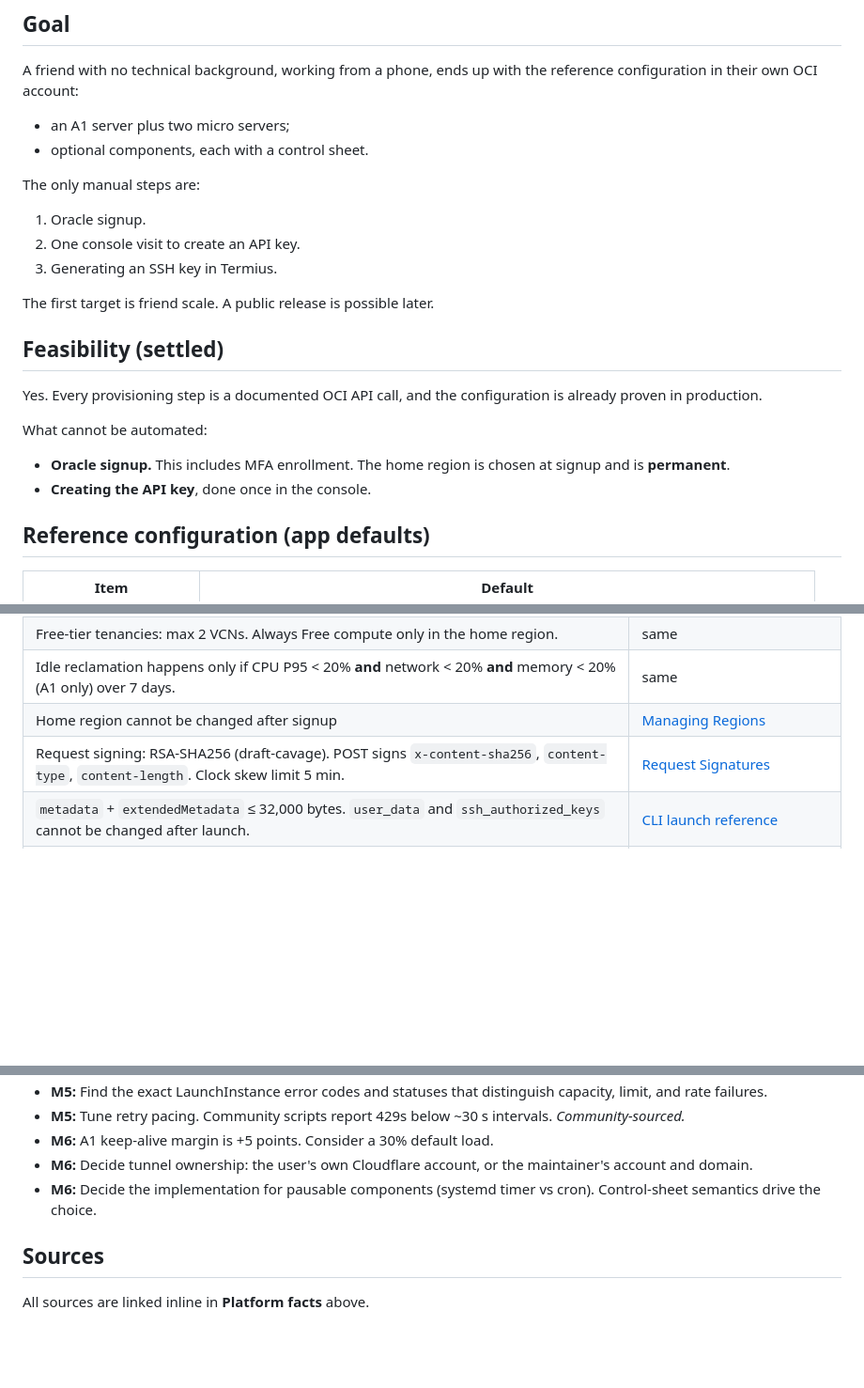
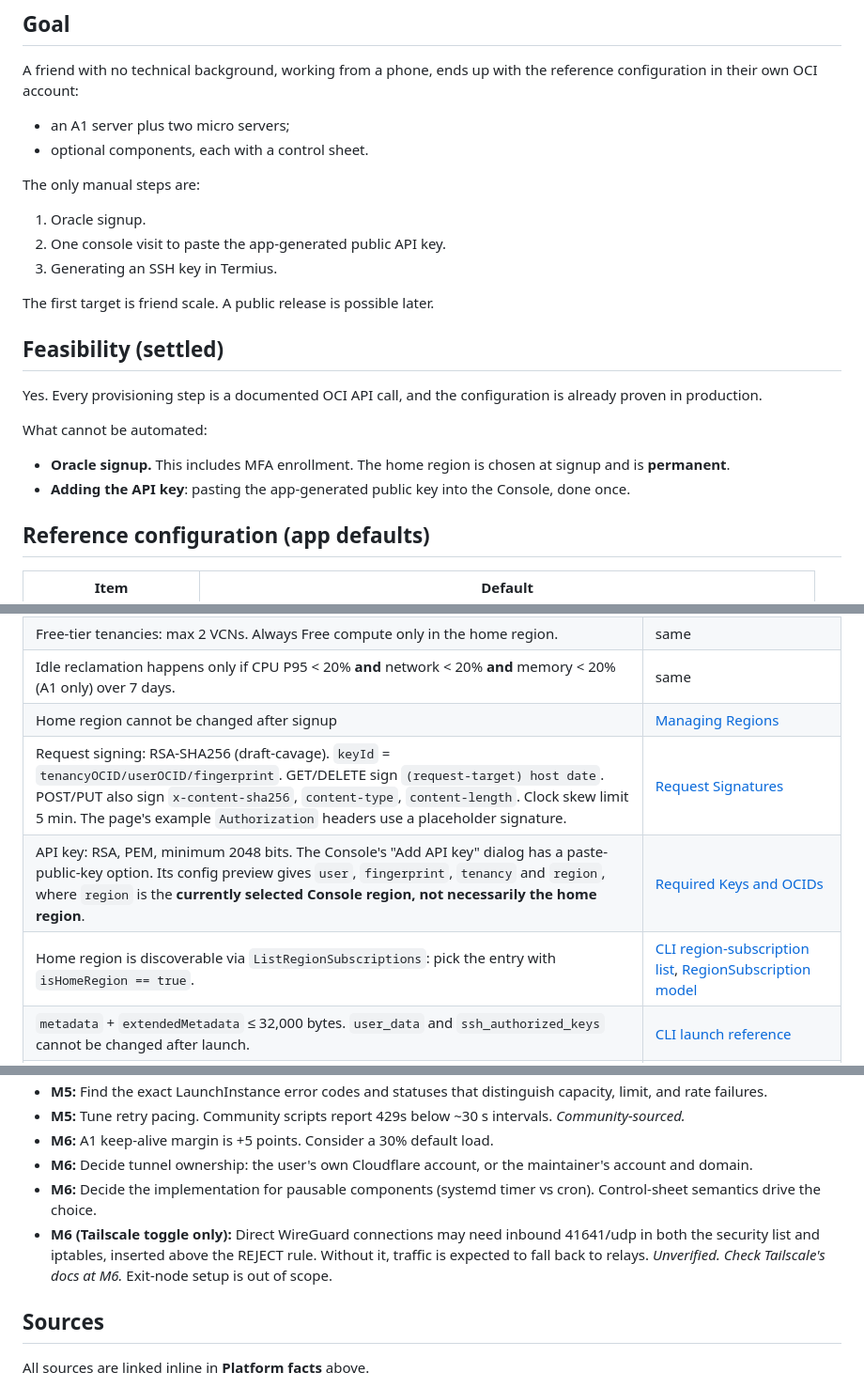
Before and after one commit to reloru/easycloud-oci, a Markdown page: docs/PLAN.md, 3 parts joined by grey strips. Shown at 94% size. Rendered like a GitHub page; blank space fills up the shorter version.

```diff
--- a/docs/PLAN.md
+++ b/docs/PLAN.md
@@ -21,7 +23,7 @@ A friend with no technical background, working from a phone, ends up with the re
 
 The only manual steps are:
 1. Oracle signup.
-2. One console visit to create an API key.
+2. One console visit to paste the app-generated public API key.
 3. Generating an SSH key in Termius.
 
 The first target is friend scale. A public release is possible later.
@@ -31,7 +33,7 @@ Yes. Every provisioning step is a documented OCI API call, and the configuration
 
 What cannot be automated:
 - **Oracle signup.** This includes MFA enrollment. The home region is chosen at signup and is **permanent**.
-- **Creating the API key**, done once in the console.
+- **Adding the API key**: pasting the app-generated public key into the Console, done once.
 
 ## Reference configuration (app defaults)
 | Item | Default |
@@ -64,7 +66,9 @@ What cannot be automated:
 | Free-tier tenancies: max 2 VCNs. Always Free compute only in the home region. | same |
 | Idle reclamation happens only if CPU P95 < 20% **and** network < 20% **and** memory < 20% (A1 only) over 7 days. | same |
 | Home region cannot be changed after signup | [Managing Regions](https://docs.oracle.com/iaas/Content/Identity/regions/managingregions.htm) |
-| Request signing: RSA-SHA256 (draft-cavage). POST signs `x-content-sha256`, `content-type`, `content-length`. Clock skew limit 5 min. | [Request Signatures](https://docs.oracle.com/en-us/iaas/Content/API/Concepts/signingrequests.htm) |
+| Request signing: RSA-SHA256 (draft-cavage). `keyId` = `tenancyOCID/userOCID/fingerprint`. GET/DELETE sign `(request-target) host date`. POST/PUT also sign `x-content-sha256`, `content-type`, `content-length`. Clock skew limit 5 min. The page's example `Authorization` headers use a placeholder signature. | [Request Signatures](https://docs.oracle.com/en-us/iaas/Content/API/Concepts/signingrequests.htm) |
+| API key: RSA, PEM, minimum 2048 bits. The Console's "Add API key" dialog has a paste-public-key option. Its config preview gives `user`, `fingerprint`, `tenancy` and `region`, where `region` is the **currently selected Console region, not necessarily the home region**. | [Required Keys and OCIDs](https://docs.oracle.com/en-us/iaas/Content/API/Concepts/apisigningkey.htm) |
+| Home region is discoverable via `ListRegionSubscriptions`: pick the entry with `isHomeRegion == true`. | [CLI region-subscription list](https://docs.oracle.com/en-us/iaas/tools/oci-cli/latest/oci_cli_docs/cmdref/iam/region-subscription/list.html), [RegionSubscription model](https://docs.oracle.com/en-us/iaas/tools/python/latest/api/identity/models/oci.identity.models.RegionSubscription.html) |
 | `metadata` + `extendedMetadata` ≤ 32,000 bytes. `user_data` and `ssh_authorized_keys` cannot be changed after launch. | [CLI launch reference](https://docs.cloud.oracle.com/iaas/tools/oci-cli/latest/oci_cli_docs/cmdref/compute/instance/launch.html) |
 | Ubuntu images: iptables REJECTs all inbound traffic except port 22. Don't use UFW. | [Oracle dev blog](https://blogs.oracle.com/developers/enabling-network-traffic-to-ubuntu-images-in-oracle-cloud-infrastructure), [Compute best practices](https://docs.oracle.com/en-us/iaas/Content/Compute/References/bestpracticescompute.htm) |
 | Console MFA is on by default for new tenancies. It applies to Console sign-in only; API-key calls are unaffected. | [Security Policy for OCI Console](https://docs.oracle.com/en-us/iaas/Content/Security/Reference/iam_security_topic-iam_mfa_identity_domains_signon_policy.htm) |
@@ -114,6 +122,7 @@ What cannot be automated:
 - **M6:** A1 keep-alive margin is +5 points. Consider a 30% default load.
 - **M6:** Decide tunnel ownership: the user's own Cloudflare account, or the maintainer's account and domain.
 - **M6:** Decide the implementation for pausable components (systemd timer vs cron). Control-sheet semantics drive the choice.
+- **M6 (Tailscale toggle only):** Direct WireGuard connections may need inbound 41641/udp in both the security list and iptables, inserted above the REJECT rule. Without it, traffic is expected to fall back to relays. *Unverified. Check Tailscale's docs at M6.* Exit-node setup is out of scope.
 
 ## Sources
 All sources are linked inline in **Platform facts** above.
```
Also changed, not shown: other parts of docs/PLAN.md (+13 -7 lines).
